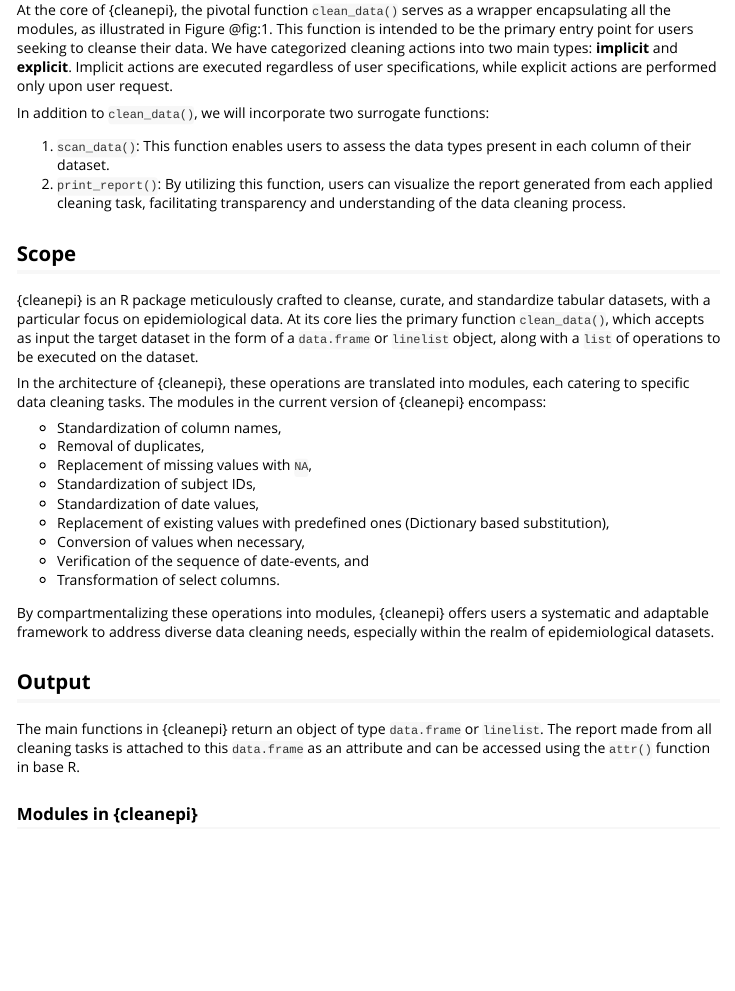
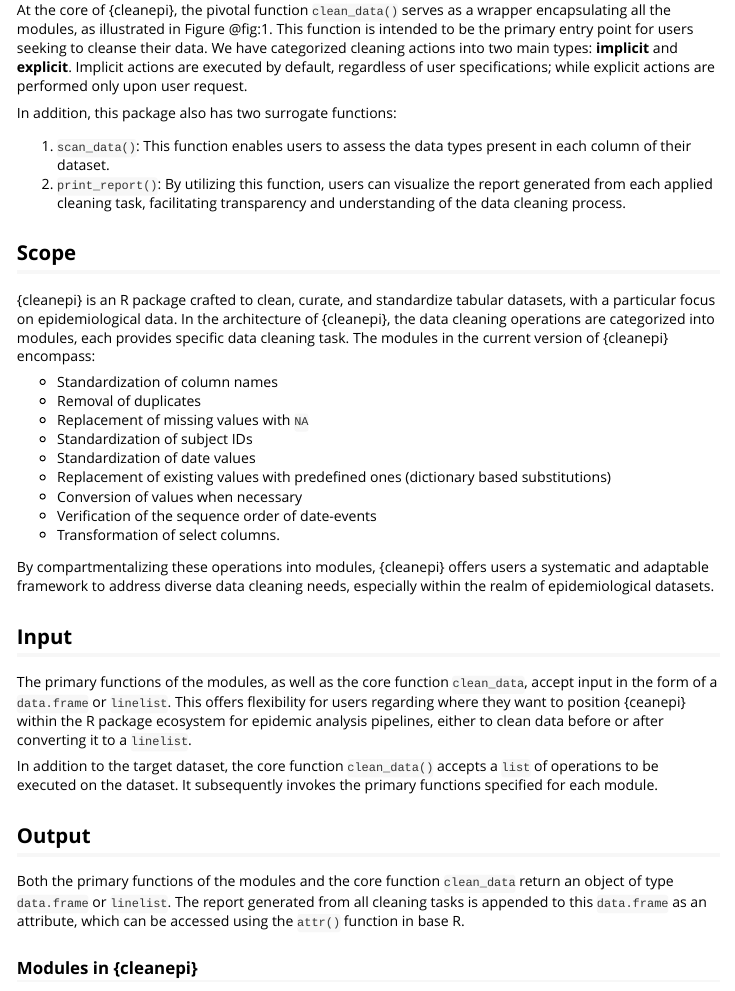
Before and after one commit to epiverse-trace/cleanepi, an R Markdown document (vignettes/design_principle.Rmd): the page in a window 1100 px wide, from 510 px down. Rendered offline with R 4.5, knitr and Pandoc, with nearby package versions.

Commit message:
adds summary of the discussion in issue#9

````diff
--- a/vignettes/design_principle.Rmd
+++ b/vignettes/design_principle.Rmd
@@ -31,34 +31,41 @@ knitr::include_graphics(file.path("..", "man", "figures",
                                   "cleanepi_design_diagram.drawio.png"))
 ```
 
-At the core of {cleanepi}, the pivotal function `clean_data()` serves as a wrapper encapsulating all the modules, as illustrated in Figure @fig:1. This function is intended to be the primary entry point for users seeking to cleanse their data. We have categorized cleaning actions into two main types: **implicit** and **explicit**. Implicit actions are executed regardless of user specifications, while explicit actions are performed only upon user request.
+At the core of {cleanepi}, the pivotal function `clean_data()` serves as a wrapper encapsulating all the modules, as illustrated in Figure @fig:1. This function is intended to be the primary entry point for users seeking to cleanse their data. We have categorized cleaning actions into two main types: **implicit** and **explicit**. Implicit actions are executed by default, regardless of user specifications; while explicit actions are performed only upon user request.
 
-In addition to `clean_data()`, we will incorporate two surrogate functions:
+In addition, this package also has two surrogate functions:
 
 1. `scan_data()`: This function enables users to assess the data types present in each column of their dataset.
 2. `print_report()`: By utilizing this function, users can visualize the report generated from each applied cleaning task, facilitating transparency and understanding of the data cleaning process.
 
 ## Scope
 
-{cleanepi} is an R package meticulously crafted to cleanse, curate, and standardize tabular datasets, with a particular focus on epidemiological data. At its core lies the primary function `clean_data()`, which accepts as input the target dataset in the form of a `data.frame` or `linelist` object, along with a `list` of operations to be executed on the dataset.
+{cleanepi} is an R package  crafted to clean, curate, and standardize tabular datasets, with a particular focus on epidemiological data. In the architecture of {cleanepi}, the data cleaning operations are categorized into modules, each provides specific data cleaning task. The modules in the current version of {cleanepi} encompass:
 
-In the architecture of {cleanepi}, these operations are translated into modules, each catering to specific data cleaning tasks. The modules in the current version of {cleanepi} encompass:
-
-- Standardization of column names,
-- Removal of duplicates,
-- Replacement of missing values with `NA`,
-- Standardization of subject IDs,
-- Standardization of date values,
-- Replacement of existing values with predefined ones (Dictionary based substitution),
-- Conversion of values when necessary,
-- Verification of the sequence of date-events, and
+- Standardization of column names
+- Removal of duplicates
+- Replacement of missing values with `NA`
+- Standardization of subject IDs
+- Standardization of date values
+- Replacement of existing values with predefined ones (dictionary based substitutions)
+- Conversion of values when necessary
+- Verification of the sequence order of date-events
 - Transformation of select columns.
 
 By compartmentalizing these operations into modules, {cleanepi} offers users a systematic and adaptable framework to address diverse data cleaning needs, especially within the realm of epidemiological datasets.
 
+
+
+## Input
+
+The primary functions of the modules, as well as the core function `clean_data`, accept input in the form of a `data.frame` or `linelist`. This offers flexibility for users regarding where they want to position {ceanepi} within the R package ecosystem for epidemic analysis pipelines, either to clean data before or after converting it to a `linelist`.
+
+In addition to the target dataset, the core function `clean_data()` accepts a `list` of operations to be executed on the dataset. It subsequently invokes the primary functions specified for each module.
+
+
 ## Output
 
-The main functions in {cleanepi} return an object of type `data.frame` or `linelist`. The report made from all cleaning tasks is attached to this `data.frame` as an attribute and can be accessed using the `attr()` function in base R.
+Both the primary functions of the modules and the core function `clean_data` return an object of type `data.frame` or `linelist`. The report generated from all cleaning tasks is appended to this `data.frame` as an attribute, which can be accessed using the `attr()` function in base R.
 
 
 ### Modules in {cleanepi}
````
Also changed, not shown: vignettes/cleanepi.Rmd (+1 -1 lines).
